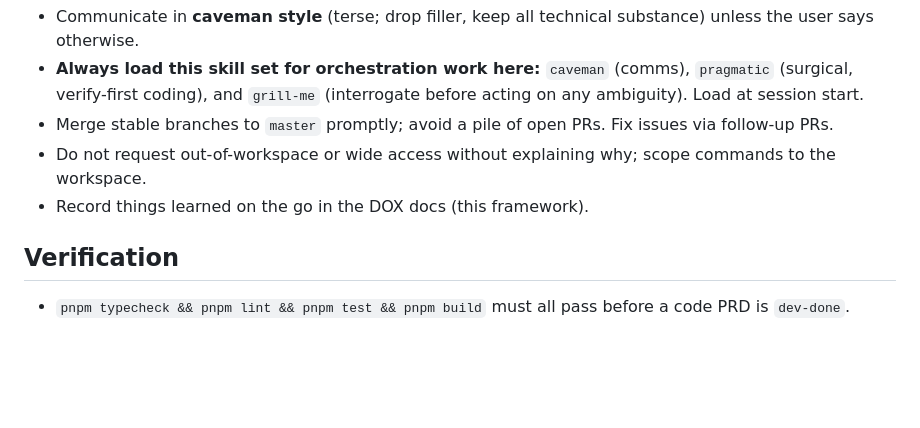
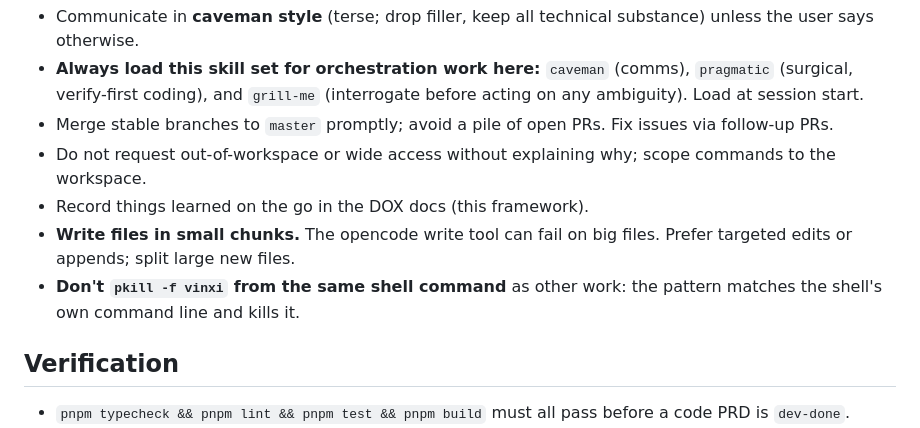
Before and after one commit to dumbNickname/lp9-beta, a Markdown page: AGENTS.md, the part around the change. Drawn GitHub-style; blank space fills up the shorter version.

```diff
--- a/AGENTS.md
+++ b/AGENTS.md
@@ -224,6 +224,10 @@ files add operational contracts; they do not replace `DESIGN.md`.
 - Do not request out-of-workspace or wide access without explaining why;
   scope commands to the workspace.
 - Record things learned on the go in the DOX docs (this framework).
+- **Write files in small chunks.** The opencode write tool can fail on
+  big files. Prefer targeted edits or appends; split large new files.
+- **Don't `pkill -f vinxi` from the same shell command** as other work:
+  the pattern matches the shell's own command line and kills it.
 
 ## Verification
 
```
Also changed, not shown: IDEAS.md (+7 -0 lines), NEXT_SESSION.md (+6 -1 lines).
